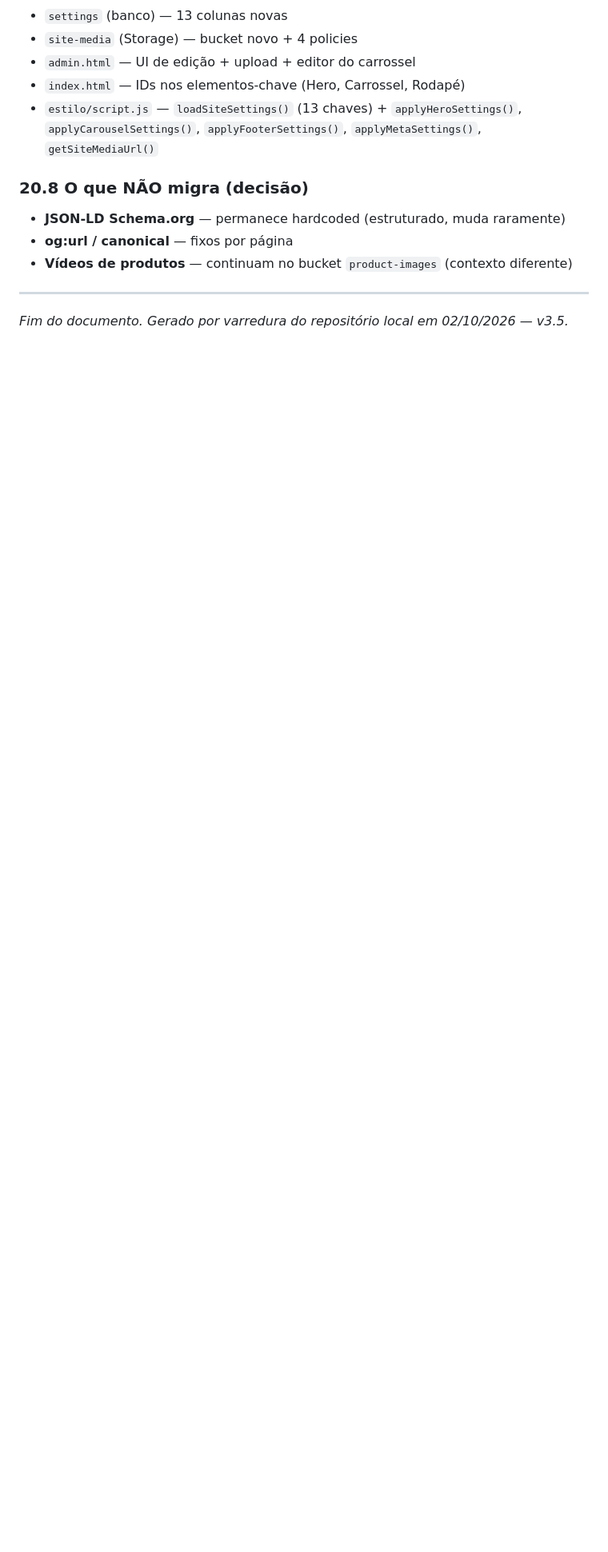
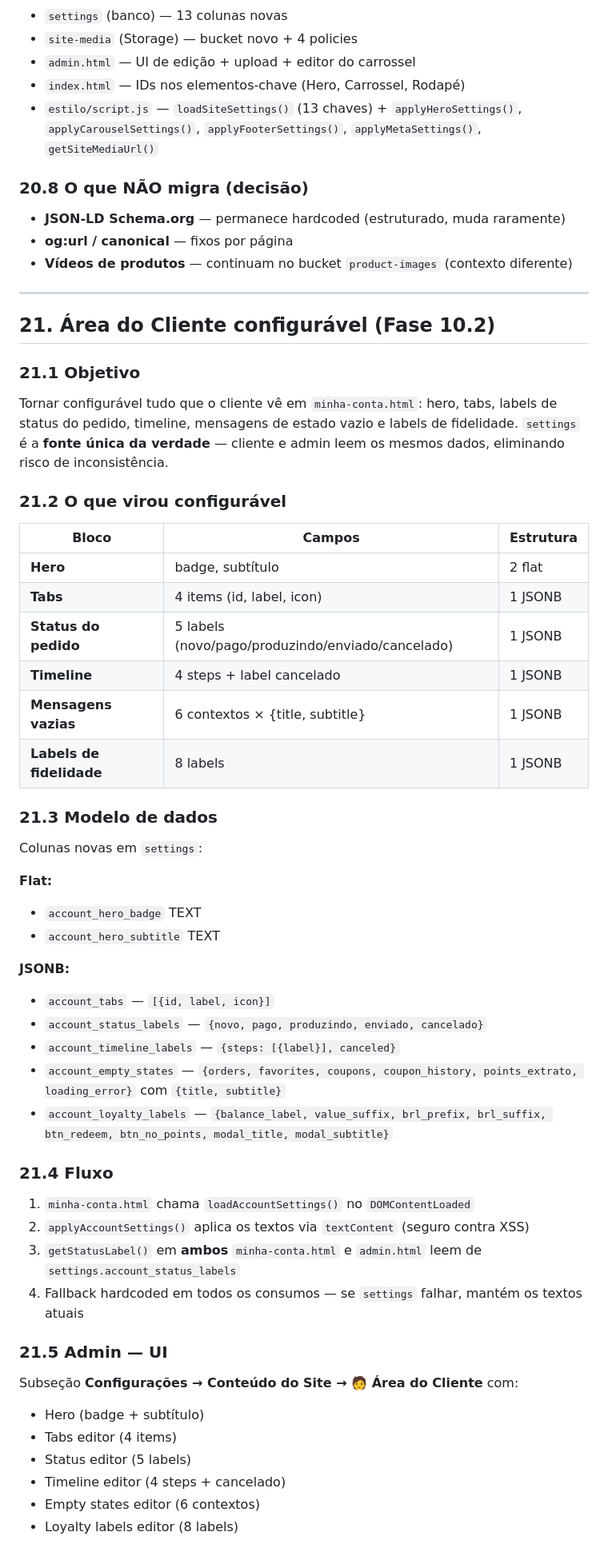
Before and after one commit to arjunagion/use-gemas, a Markdown page: PROJETO-MESTRE.md, the part around one of its changes. Shown at 80% size. Drawn GitHub-style; blank space fills up the shorter version.

Commit message:
docs: PROJETO-MESTRE v3.6 - Fase 10.2 Área do Cliente configurável

```diff
--- a/PROJETO-MESTRE.md
+++ b/PROJETO-MESTRE.md
@@ -1041,4 +1044,55 @@ Nova seção **Configurações → Conteúdo do Site** com 4 subseções colaps
 
 ---
 
-*Fim do documento. Gerado por varredura do repositório local em 02/10/2026 — v3.5.*
+## 21. Área do Cliente configurável (Fase 10.2)
+
+### 21.1 Objetivo
+
+Tornar configurável tudo que o cliente vê em `minha-conta.html`: hero, tabs,
+labels de status do pedido, timeline, mensagens de estado vazio e labels de
+fidelidade. `settings` é a **fonte única da verdade** — cliente e admin leem
+os mesmos dados, eliminando risco de inconsistência.
+
+### 21.2 O que virou configurável
+
+| Bloco | Campos | Estrutura |
+|---|---|---|
+| **Hero** | badge, subtítulo | 2 flat |
+| **Tabs** | 4 items (id, label, icon) | 1 JSONB |
+| **Status do pedido** | 5 labels (novo/pago/produzindo/enviado/cancelado) | 1 JSONB |
+| **Timeline** | 4 steps + label cancelado | 1 JSONB |
+| **Mensagens vazias** | 6 contextos × {title, subtitle} | 1 JSONB |
+| **Labels de fidelidade** | 8 labels | 1 JSONB |
+
+### 21.3 Modelo de dados
+
+Colunas novas em `settings`:
+
+**Flat:**
+- `account_hero_badge` TEXT
+- `account_hero_subtitle` TEXT
+
+**JSONB:**
+- `account_tabs` — `[{id, label, icon}]`
+- `account_status_labels` — `{novo, pago, produzindo, enviado, cancelado}`
+- `account_timeline_labels` — `{steps: [{label}], canceled}`
+- `account_empty_states` — `{orders, favorites, coupons, coupon_history, points_extrato, loading_error}` com `{title, subtitle}`
+- `account_loyalty_labels` — `{balance_label, value_suffix, brl_prefix, brl_suffix, btn_redeem, btn_no_points, modal_title, modal_subtitle}`
+
+### 21.4 Fluxo
+
+1. `minha-conta.html` chama `loadAccountSettings()` no `DOMContentLoaded`
+2. `applyAccountSettings()` aplica os textos via `textContent` (seguro contra XSS)
+3. `getStatusLabel()` em **ambos** `minha-conta.html` e `admin.html` leem de `settings.account_status_labels`
+4. Fallback hardcoded em todos os consumos — se `settings` falhar, mantém os textos atuais
+
+### 21.5 Admin — UI
+
+Subseção **Configurações → Conteúdo do Site → 🧑 Área do Cliente** com:
+- Hero (badge + subtítulo)
+- Tabs editor (4 items)
+- Status editor (5 labels)
+- Timeline editor (4 steps + cancelado)
+- Empty states editor (6 contextos)
+- Loyalty labels editor (8 labels)
+
```
Also changed, not shown: other parts of PROJETO-MESTRE.md (+19 -7 lines).
